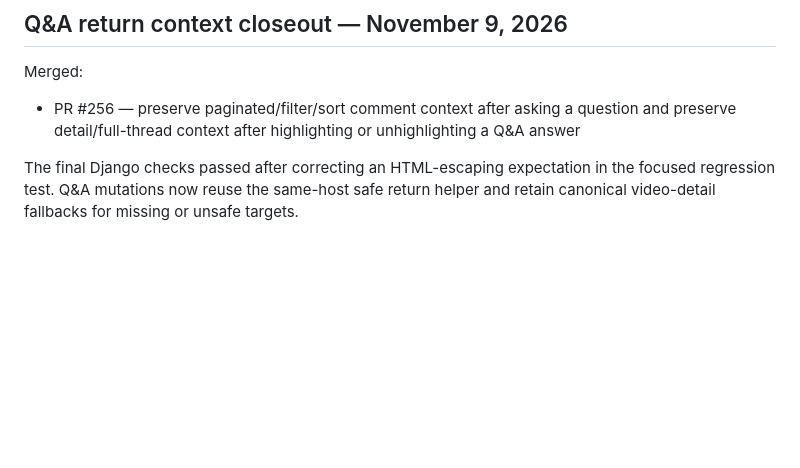
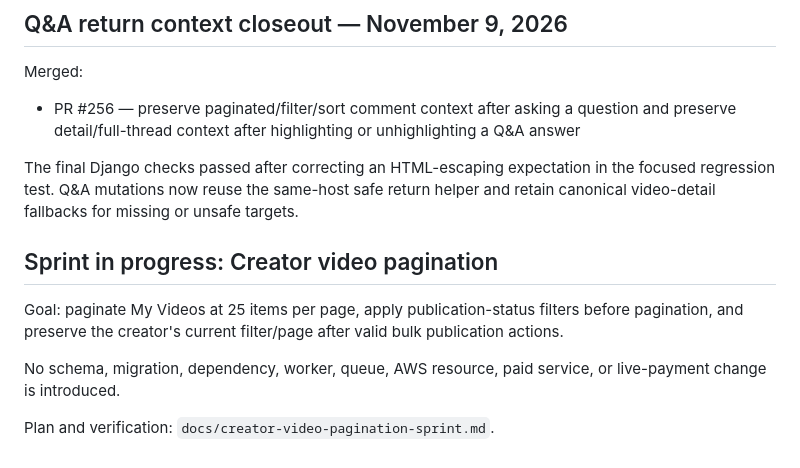
Before and after one commit to drakeg/ytclone, a Markdown page: docs/roadmap.md, the part around the change. Drawn GitHub-style; blank space fills up the shorter version.

Commit message:
docs: track creator video pagination sprint

```diff
--- a/docs/roadmap.md
+++ b/docs/roadmap.md
@@ -1157,3 +1157,12 @@ Merged:
 - PR #256 — preserve paginated/filter/sort comment context after asking a question and preserve detail/full-thread context after highlighting or unhighlighting a Q&A answer
 
 The final Django checks passed after correcting an HTML-escaping expectation in the focused regression test. Q&A mutations now reuse the same-host safe return helper and retain canonical video-detail fallbacks for missing or unsafe targets.
+
+
+## Sprint in progress: Creator video pagination
+
+Goal: paginate My Videos at 25 items per page, apply publication-status filters before pagination, and preserve the creator's current filter/page after valid bulk publication actions.
+
+No schema, migration, dependency, worker, queue, AWS resource, paid service, or live-payment change is introduced.
+
+Plan and verification: `docs/creator-video-pagination-sprint.md`.
```
